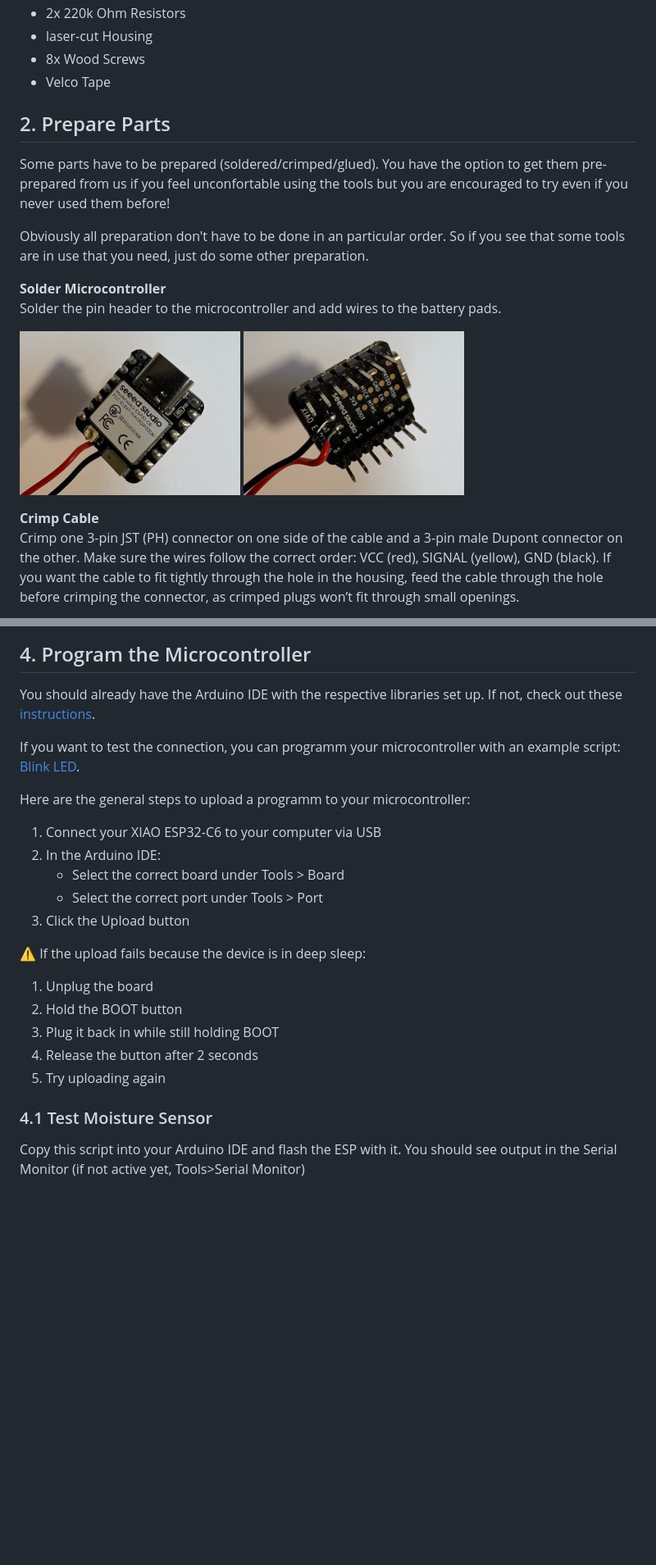
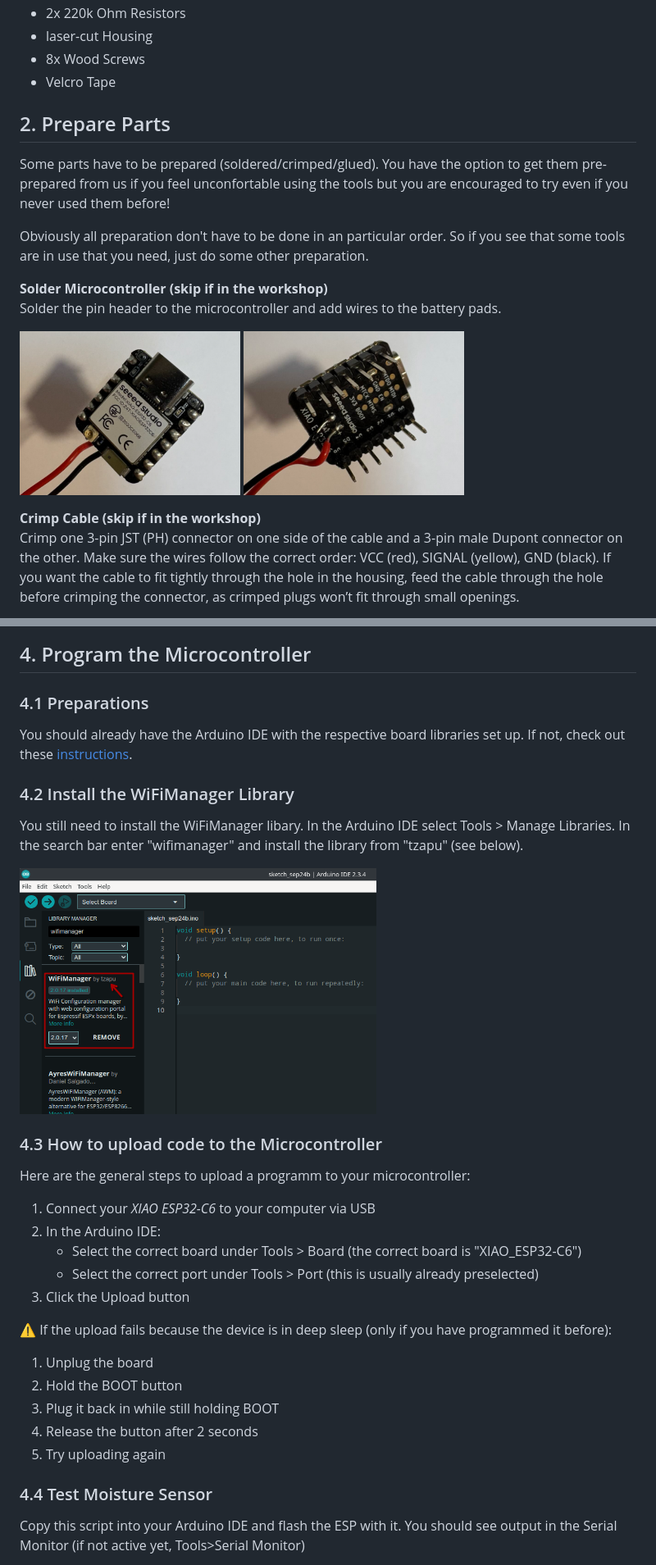
Before and after one commit to vektorious/hpi_smart_plants, a Markdown page: instuctions.md, 2 parts joined by grey strips. Shown: that part at 82% size. GitHub-like rendering; pictures changed too: img/install_wm.png (added); blank space fills up the shorter version.

Commit message:
Updated instructions

```diff
--- a/instuctions.md
+++ b/instuctions.md
@@ -16,19 +15,19 @@ At the beginning get all the necessary parts together.
 - 2x 220k Ohm Resistors
 - laser-cut Housing
 - 8x Wood Screws
-- Velco Tape
+- Velcro Tape
 
 ## 2. Prepare Parts
 Some parts have to be prepared (soldered/crimped/glued). You have the option to get them pre-prepared from us if you feel unconfortable using the tools but you are encouraged to try even if you never used them before!
 
 Obviously all preparation don't have to be done in an particular order. So if you see that some tools are in use that you need, just do some other preparation.
 
-**Solder Microcontroller**\
+**Solder Microcontroller (skip if in the workshop)**\
 Solder the pin header to the microcontroller and add wires to the battery pads.
 
 <img src="img/esp_top.png" height="200"> <img src="img/esp_bottom.png" height="200">
 
-**Crimp Cable**\
+**Crimp Cable (skip if in the workshop)**\
 Crimp one 3-pin JST (PH) connector on one side of the cable and a 3-pin male Dupont connector on the other. Make sure the wires follow the correct order: VCC (red), SIGNAL (yellow), GND (black). If you want the cable to fit tightly through the hole in the housing, feed the cable through the hole before crimping the connector, as crimped plugs won’t fit through small openings.
 
 <img src="img/sensor_connectors.png" height="200">
@@ -71,18 +72,23 @@ It should look like this in the end:
 <img src="img/circuit_close_up.png" height="400">
 
 ## 4. Program the Microcontroller
-You should already have the Arduino IDE with the respective libraries set up. If not, check out these [instructions](https://wiki.seeedstudio.com/xiao_esp32c6_getting_started/#software-preparation).
+### 4.1 Preparations
+You should already have the Arduino IDE with the respective board libraries set up. If not, check out these [instructions](https://wiki.seeedstudio.com/xiao_esp32c6_getting_started/#software-preparation).
 
-If you want to test the connection, you can programm your microcontroller with an example script: [Blink LED](https://wiki.seeedstudio.com/xiao_esp32c6_getting_started/#run-your-first-blink-program).
+### 4.2 Install the WiFiManager Library
+You still need to install the WiFiManager libary. In the Arduino IDE select Tools > Manage Libraries. In the search bar enter "wifimanager" and install the library from "tzapu" (see below).
 
+<img src="img/install_wm.png" height="300">
+
+### 4.3 How to upload code to the Microcontroller
 Here are the general steps to upload a programm to your microcontroller:
-1. Connect your XIAO ESP32-C6 to your computer via USB
+1. Connect your _XIAO ESP32-C6_ to your computer via USB
 2. In the Arduino IDE:
-    - Select the correct board under Tools > Board
-    - Select the correct port under Tools > Port
+    - Select the correct board under Tools > Board (the correct board is "XIAO_ESP32-C6")
+    - Select the correct port under Tools > Port (this is usually already preselected)
 3. Click the Upload button
 
-⚠️ If the upload fails because the device is in deep sleep:
+⚠️ If the upload fails because the device is in deep sleep (only if you have programmed it before):
 
 1. Unplug the board
 2. Hold the BOOT button
@@ -90,7 +96,7 @@ Here are the general steps to upload a programm to your microcontroller:
 4. Release the button after 2 seconds
 5. Try uploading again
 
-### 4.1 Test Moisture Sensor
+### 4.4 Test Moisture Sensor
 Copy this script into your Arduino IDE and flash the ESP with it. You should see output in the Serial Monitor (if not active yet, Tools>Serial Monitor)
 
 Note: Make sure the sensor cable is fully plugged in and the metal prongs of the sensor are not touching each other. Readings may be unstable if the power to the sensor is not reliable.
```
Also changed, not shown: other parts of instuctions.md (+160 -8 lines).
